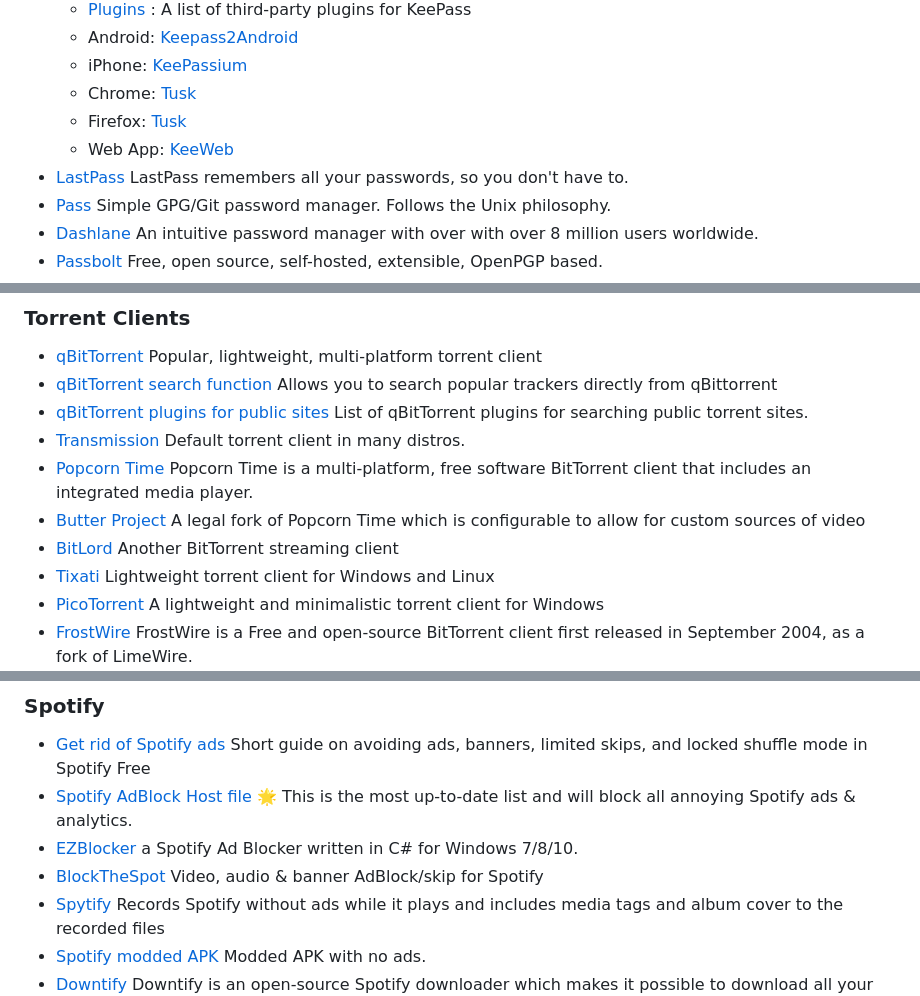
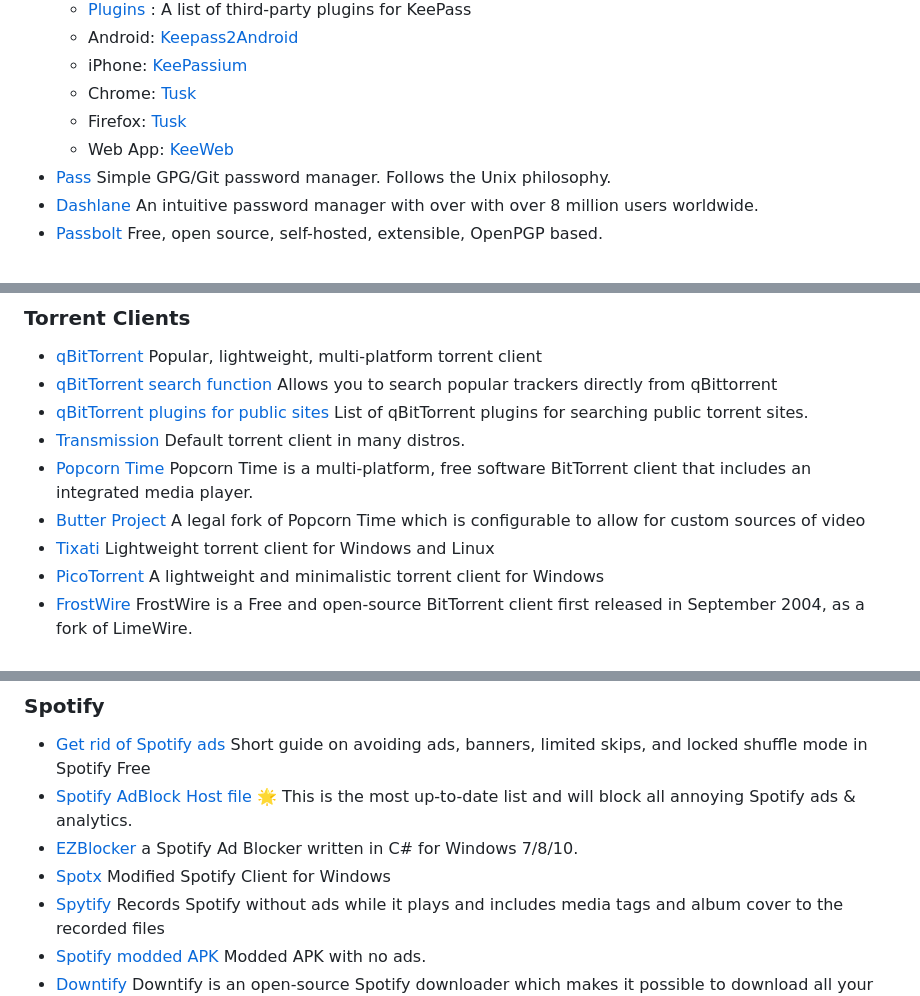
Before and after one commit to Igglybuff/awesome-piracy, a Markdown page: Readme.md, 3 parts joined by grey strips. Drawn GitHub-style.

```diff
--- a/Readme.md
+++ b/Readme.md
@@ -237,7 +237,6 @@ This repository is regularly backed up in [archive.org](https://web.archive.org/
   - Chrome: [Tusk](https://chrome.google.com/webstore/detail/keepass-tusk-password-acc/fmhmiaejopepamlcjkncpgpdjichnecm)
   - Firefox: [Tusk](https://addons.mozilla.org/en-US/firefox/addon/keepass-tusk)
   - Web App: [KeeWeb](https://keeweb.info/)
-- [LastPass](https://www.lastpass.com/) LastPass remembers all your passwords, so you don't have to.
 - [Pass](https://www.passwordstore.org/) Simple GPG/Git password manager. Follows the Unix philosophy.
 - [Dashlane](https://www.dashlane.com/) An intuitive password manager with over with over 8 million users worldwide.
 - [Passbolt](https://www.passbolt.com/) Free, open source, self-hosted, extensible, OpenPGP based.
@@ -456,7 +455,6 @@ for any IP address.
 - [Transmission](https://transmissionbt.com/) Default torrent client in many distros.
 - [Popcorn Time](https://github.com/popcorn-official/popcorn-desktop) Popcorn Time is a multi-platform, free software BitTorrent client that includes an integrated media player.
 - [Butter Project](http://butterproject.org/) A legal fork of Popcorn Time which is configurable to allow for custom sources of video
-- [BitLord](http://www.bitlord.com/) Another BitTorrent streaming client
 - [Tixati](https://tixati.com/) Lightweight torrent client for Windows and Linux
 - [PicoTorrent](https://picotorrent.org/) A lightweight and minimalistic torrent client for Windows
 - [FrostWire](https://www.frostwire.com/) FrostWire is a Free and open-source BitTorrent client first released in September 2004, as a fork of LimeWire.
@@ -1190,7 +1188,7 @@ premium services
 - [Get rid of Spotify ads](https://www.reddit.com/r/Piracy/comments/9jvlf8/get_rid_of_spotify_adsbannerslimited_skips_and/) Short guide on avoiding ads, banners, limited skips, and locked shuffle mode in Spotify Free
 - [Spotify AdBlock Host file](https://www.reddit.com/r/Piracy/comments/9tcbvc/spotify_adblock_host_file_uptodate_effective/) :star2: This is the most up-to-date list and will block all annoying Spotify ads & analytics.
 - [EZBlocker](https://github.com/Xeroday/Spotify-Ad-Blocker/) a Spotify Ad Blocker written in C# for Windows 7/8/10.
-- [BlockTheSpot](https://github.com/mrpond/BlockTheSpot) Video, audio & banner AdBlock/skip for Spotify
+- [Spotx](https://github.com/amd64fox/SpotX) Modified Spotify Client for Windows
 - [Spytify](https://jwallet.github.io/spy-spotify/) Records Spotify without ads while it plays and includes media tags and album cover to the recorded files
 - [Spotify modded APK](https://forum.mobilism.org/viewtopic.php?f=1332&t=2950704) Modded APK with no ads.
 - [Downtify](https://github.com/eviabs/downtify-premium) Downtify is an open-source Spotify downloader which makes it possible to download all your favourite songs and/or playlists directly from Spotify.
```
Also changed, not shown: other parts of Readme.md (+1 -2 lines).
